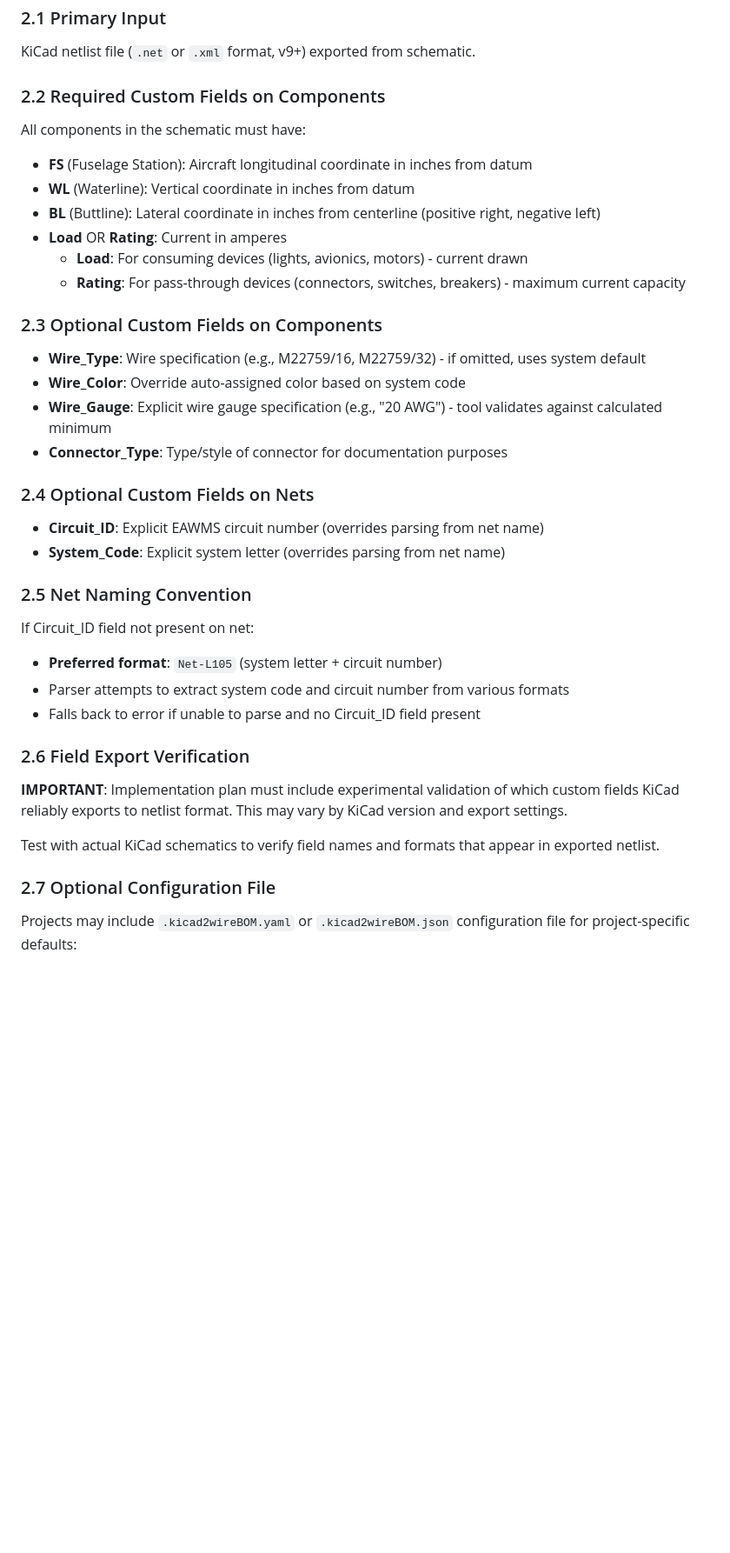
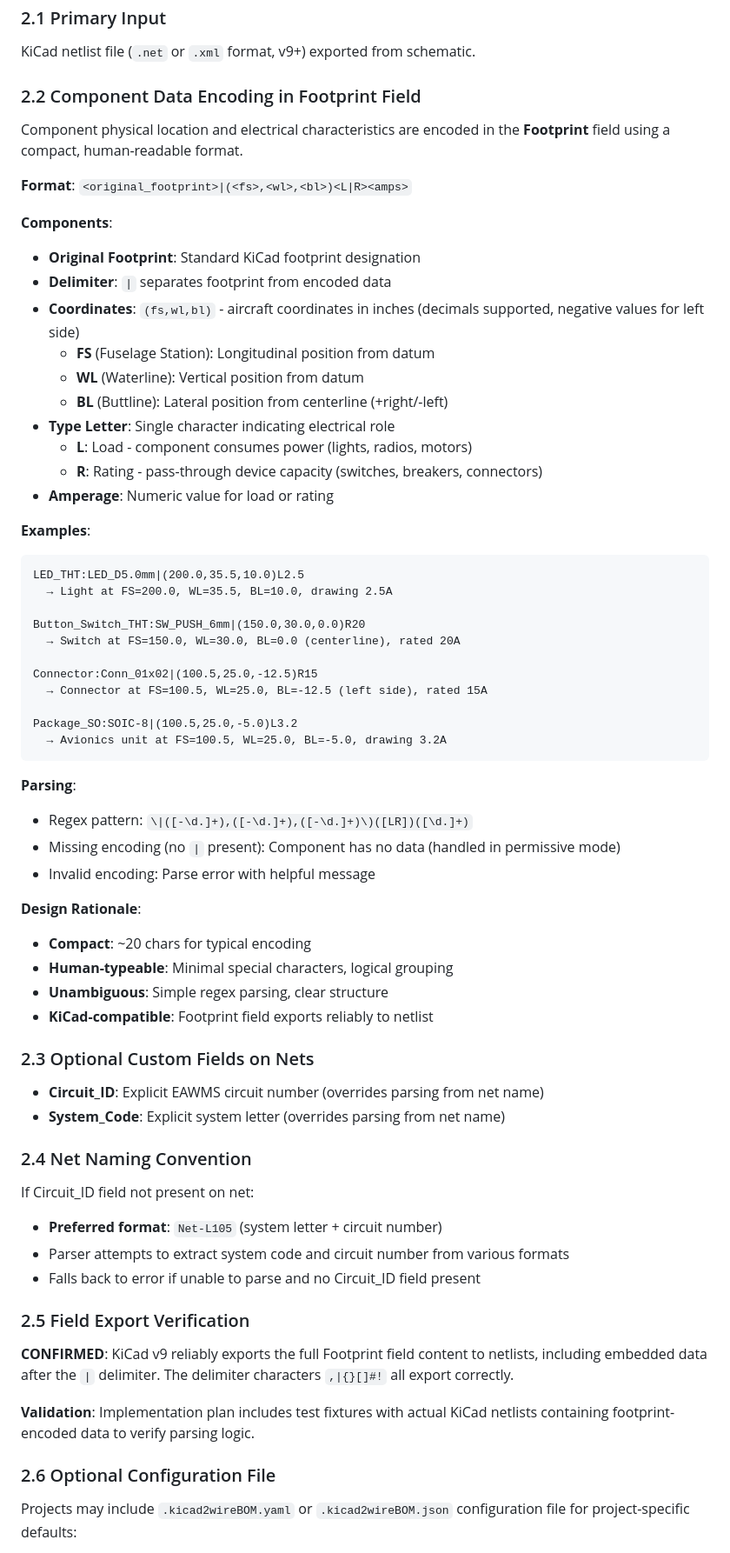
Before and after one commit to tklenke/ea_kicad2wireBOM, a Markdown page: docs/plans/kicad2wireBOM_design.md, the part around one of its changes. Shown at 87% size. Rendered like a GitHub page; blank space fills up the shorter version.

````diff
--- a/docs/plans/kicad2wireBOM_design.md
+++ b/docs/plans/kicad2wireBOM_design.md
@@ -43,30 +43,56 @@ Default to strict validation (encourage complete schematics) with permissive mod
 
 KiCad netlist file (`.net` or `.xml` format, v9+) exported from schematic.
 
-### 2.2 Required Custom Fields on Components
+### 2.2 Component Data Encoding in Footprint Field
 
-All components in the schematic must have:
+Component physical location and electrical characteristics are encoded in the **Footprint** field using a compact, human-readable format.
 
-- **FS** (Fuselage Station): Aircraft longitudinal coordinate in inches from datum
-- **WL** (Waterline): Vertical coordinate in inches from datum
-- **BL** (Buttline): Lateral coordinate in inches from centerline (positive right, negative left)
-- **Load** OR **Rating**: Current in amperes
-  - **Load**: For consuming devices (lights, avionics, motors) - current drawn
-  - **Rating**: For pass-through devices (connectors, switches, breakers) - maximum current capacity
+**Format**: `<original_footprint>|(<fs>,<wl>,<bl>)<L|R><amps>`
 
-### 2.3 Optional Custom Fields on Components
+**Components**:
+- **Original Footprint**: Standard KiCad footprint designation
+- **Delimiter**: `|` separates footprint from encoded data
+- **Coordinates**: `(fs,wl,bl)` - aircraft coordinates in inches (decimals supported, negative values for left side)
+  - **FS** (Fuselage Station): Longitudinal position from datum
+  - **WL** (Waterline): Vertical position from datum
+  - **BL** (Buttline): Lateral position from centerline (+right/-left)
+- **Type Letter**: Single character indicating electrical role
+  - **L**: Load - component consumes power (lights, radios, motors)
+  - **R**: Rating - pass-through device capacity (switches, breakers, connectors)
+- **Amperage**: Numeric value for load or rating
 
-- **Wire_Type**: Wire specification (e.g., M22759/16, M22759/32) - if omitted, uses system default
-- **Wire_Color**: Override auto-assigned color based on system code
-- **Wire_Gauge**: Explicit wire gauge specification (e.g., "20 AWG") - tool validates against calculated minimum
-- **Connector_Type**: Type/style of connector for documentation purposes
+**Examples**:
+```
+LED_THT:LED_D5.0mm|(200.0,35.5,10.0)L2.5
+  → Light at FS=200.0, WL=35.5, BL=10.0, drawing 2.5A
 
-### 2.4 Optional Custom Fields on Nets
+Button_Switch_THT:SW_PUSH_6mm|(150.0,30.0,0.0)R20
+  → Switch at FS=150.0, WL=30.0, BL=0.0 (centerline), rated 20A
+
+Connector:Conn_01x02|(100.5,25.0,-12.5)R15
+  → Connector at FS=100.5, WL=25.0, BL=-12.5 (left side), rated 15A
+
+Package_SO:SOIC-8|(100.5,25.0,-5.0)L3.2
+  → Avionics unit at FS=100.5, WL=25.0, BL=-5.0, drawing 3.2A
+```
+
+**Parsing**:
+- Regex pattern: `\|([-\d.]+),([-\d.]+),([-\d.]+)\)([LR])([\d.]+)`
+- Missing encoding (no `|` present): Component has no data (handled in permissive mode)
+- Invalid encoding: Parse error with helpful message
+
+**Design Rationale**:
+- **Compact**: ~20 chars for typical encoding
+- **Human-typeable**: Minimal special characters, logical grouping
+- **Unambiguous**: Simple regex parsing, clear structure
+- **KiCad-compatible**: Footprint field exports reliably to netlist
+
+### 2.3 Optional Custom Fields on Nets
 
 - **Circuit_ID**: Explicit EAWMS circuit number (overrides parsing from net name)
 - **System_Code**: Explicit system letter (overrides parsing from net name)
 
-### 2.5 Net Naming Convention
+### 2.4 Net Naming Convention
 
 If Circuit_ID field not present on net:
 
@@ -74,13 +100,13 @@ If Circuit_ID field not present on net:
 - Parser attempts to extract system code and circuit number from various formats
 - Falls back to error if unable to parse and no Circuit_ID field present
 
-### 2.6 Field Export Verification
+### 2.5 Field Export Verification
 
-**IMPORTANT**: Implementation plan must include experimental validation of which custom fields KiCad reliably exports to netlist format. This may vary by KiCad version and export settings.
+**CONFIRMED**: KiCad v9 reliably exports the full Footprint field content to netlists, including embedded data after the `|` delimiter. The delimiter characters `,|{}[]#!` all export correctly.
 
-Test with actual KiCad schematics to verify field names and formats that appear in exported netlist.
+**Validation**: Implementation plan includes test fixtures with actual KiCad netlists containing footprint-encoded data to verify parsing logic.
 
-### 2.7 Optional Configuration File
+### 2.6 Optional Configuration File
 
 Projects may include `.kicad2wireBOM.yaml` or `.kicad2wireBOM.json` configuration file for project-specific defaults:
 
````
Also changed, not shown: other parts of docs/plans/kicad2wireBOM_design.md (+34 -46 lines), 2 other files.
